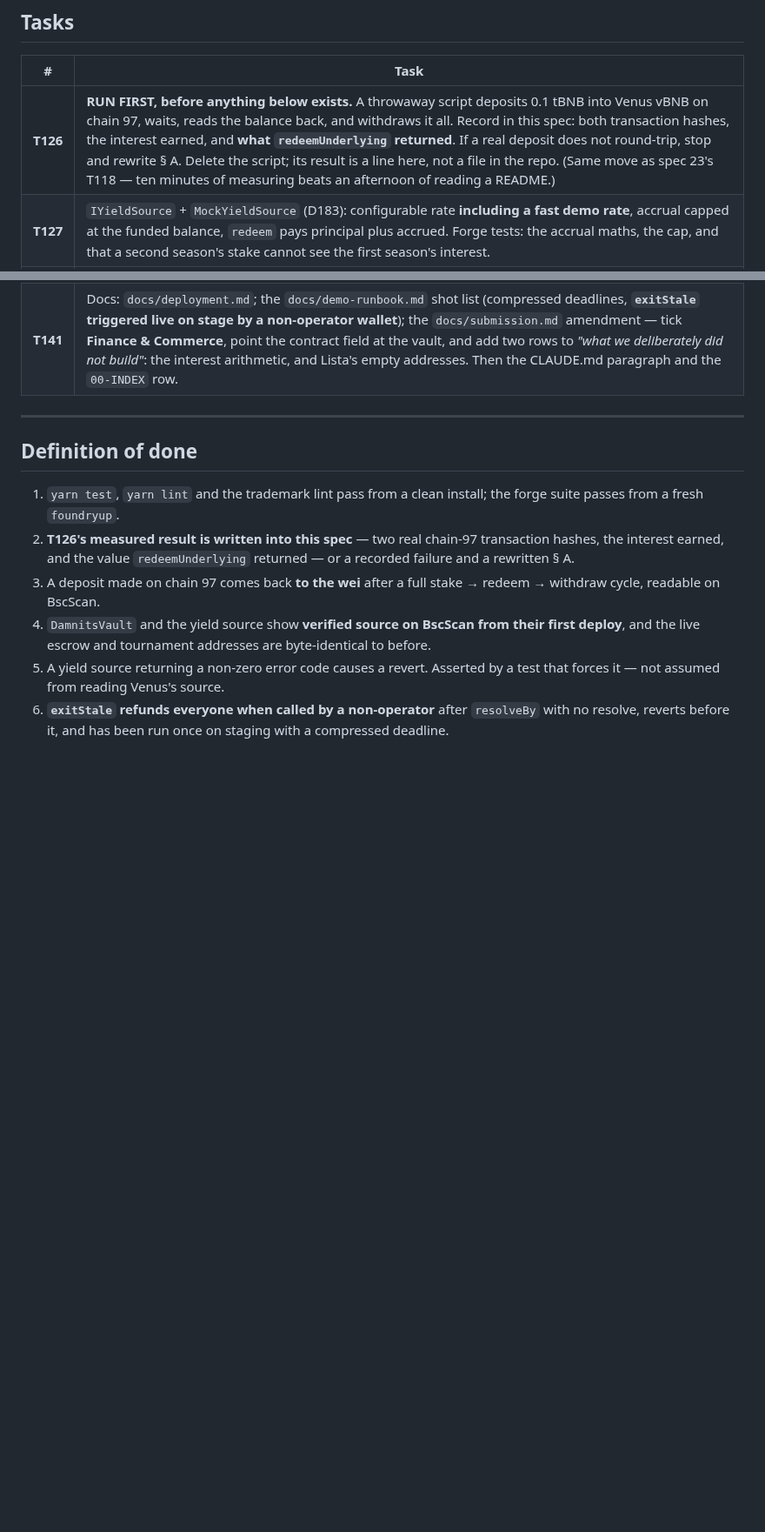
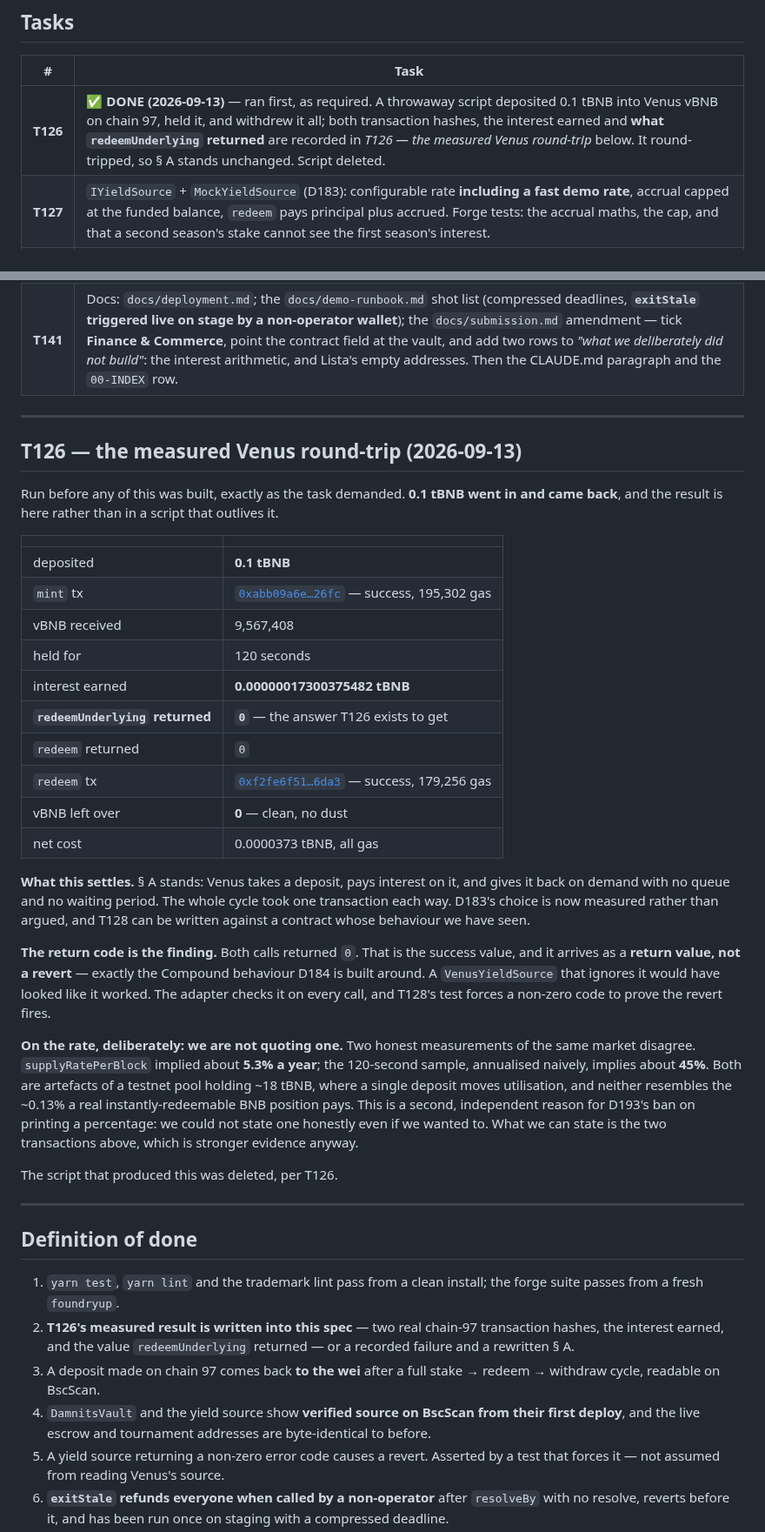
Before and after one commit to damnitsfun/damnitsfun, a Markdown page: specs/24-economic-model.md, 2 parts joined by grey strips. Shown at 87% size. Drawn GitHub-style; blank space fills up the shorter version.

Commit message:
T126: Venus round-trips, and both return codes are zero
0.1 tBNB went into vBNB on chain 97 and came back, one transaction each way, no
queue and no waiting period. Both hashes and the interest are in the spec; the
script is deleted, which is what the task asked for.

The finding is the return code. redeemUnderlying returned 0 — and it RETURNED
it, rather than reverting. That is the Compound behaviour D184 is built around,
and an adapter that ignored it would have looked like it worked while the money
sat still. T128's test forces a non-zero code so the revert is proven rather
than assumed.

Deliberately not quoting a rate. Two honest measurements of the same market
disagree by a factor of eight: supplyRatePerBlock implies ~5.3% a year, the
120-second sample annualises to ~45%, and neither resembles the ~0.13% a real
instantly-redeemable BNB position pays. Both are artefacts of an 18 tBNB testnet
pool where one deposit moves utilisation. That is a second, independent reason
for D193 — we could not state a percentage honestly even if we wanted to, and
two transaction links are better evidence anyway.

§ A stands unchanged. T128 can now be written against behaviour we have watched
rather than read about.

Co-Authored-By: Claude Opus 5 (1M context) <noreply@anthropic.com>
Claude-Session: https://claude.ai/code/session_017rFrYujM4fbhP6uTLBZM9X

```diff
--- a/specs/24-economic-model.md
+++ b/specs/24-economic-model.md
@@ -399,7 +400,7 @@ on failure, never throwing on the onboarding path.
 
 | # | Task |
 |---|---|
-| **T126** | **RUN FIRST, before anything below exists.** A throwaway script deposits 0.1 tBNB into Venus vBNB on chain 97, waits, reads the balance back, and withdraws it all. Record in this spec: both transaction hashes, the interest earned, and **what `redeemUnderlying` returned**. If a real deposit does not round-trip, stop and rewrite § A. Delete the script; its result is a line here, not a file in the repo. (Same move as spec 23's T118 — ten minutes of measuring beats an afternoon of reading a README.) |
+| **T126** | ✅ **DONE (2026-09-13)** — ran first, as required. A throwaway script deposited 0.1 tBNB into Venus vBNB on chain 97, held it, and withdrew it all; both transaction hashes, the interest earned and **what `redeemUnderlying` returned** are recorded in *T126 — the measured Venus round-trip* below. It round-tripped, so § A stands unchanged. Script deleted. |
 | **T127** | `IYieldSource` + `MockYieldSource` (D183): configurable rate **including a fast demo rate**, accrual capped at the funded balance, `redeem` pays principal plus accrued. Forge tests: the accrual maths, the cap, and that a second season's stake cannot see the first season's interest. |
 | **T128** | `VenusYieldSource` over vBNB, address by constructor argument. **Every `redeem`/`redeemUnderlying` return value checked for `0` (D184)**, with a test that forces a non-zero code and asserts the revert. `receive()` required — Venus sends BNB back. |
 | **T129** | `DamnitsVault.sol` (D185–D189): `openSeason` / `deposit` / `closeRegistration` (closes **and** stakes in one transaction) / `seedPot` / `resolve` / `exitStale` / `topUp` / `withdraw`, one `owed` map (D181), `ReentrancyGuard`, and events mirroring the tournament contract's audit trail — `SeasonOpened`, `Deposited`, `SeasonStaked`, `PotSeeded`, `Resolved` (with `resultRoot`), `ShortfallRecorded`, `ToppedUp`, `Refunded`, `YieldSwept`, `Withdrawn`. Solidity `^0.8.24`, solc 0.8.36, `ReentrancyGuard` the only OpenZeppelin import — the same one the other two contracts use. |
@@ -415,6 +416,48 @@ on failure, never throwing on the onboarding path.
 | **T139** | Web (D193): phase banner with countdown, pot and entrant count; refund status on the agent profile; the one honesty sentence — all from D192's fields. Then grep `packages/web` for **any** restated money rule or percentage and delete it. |
 | **T140** | An end-to-end run against the **public contract**, soak-style: deposit → close and stake → tables play → resolve → **a depositor that played zero tables withdraws its full deposit**, a winner withdraws its prize, and the treasury received the interest. Three BscScan links in the test log. |
 | **T141** | Docs: `docs/deployment.md`; the `docs/demo-runbook.md` shot list (compressed deadlines, **`exitStale` triggered live on stage by a non-operator wallet**); the `docs/submission.md` amendment — tick **Finance & Commerce**, point the contract field at the vault, and add two rows to *"what we deliberately did not build"*: the interest arithmetic, and Lista's empty addresses. Then the CLAUDE.md paragraph and the `00-INDEX` row. |
+
+---
+
+## T126 — the measured Venus round-trip (2026-09-13)
+
+Run before any of this was built, exactly as the task demanded. **0.1 tBNB went in
+and came back**, and the result is here rather than in a script that outlives it.
+
+| | |
+|---|---|
+| deposited | **0.1 tBNB** |
+| `mint` tx | [`0xabb09a6e…26fc`](https://testnet.bscscan.com/tx/0xabb09a6eae6c8e0fdefe473cff9d9faab942cf3d9298f0dd62fe9d003cc626fc) — success, 195,302 gas |
+| vBNB received | 9,567,408 |
+| held for | 120 seconds |
+| interest earned | **0.00000017300375482 tBNB** |
+| **`redeemUnderlying` returned** | **`0`** — the answer T126 exists to get |
+| `redeem` returned | `0` |
+| `redeem` tx | [`0xf2fe6f51…6da3`](https://testnet.bscscan.com/tx/0xf2fe6f5178e39fd9b1cb3fc99c6a2a9a367dec3a2268612cf72b6527976f6da3) — success, 179,256 gas |
+| vBNB left over | **0** — clean, no dust |
+| net cost | 0.0000373 tBNB, all gas |
+
+**What this settles.** § A stands: Venus takes a deposit, pays interest on it, and
+gives it back on demand with no queue and no waiting period. The whole cycle took
+one transaction each way. D183's choice is now measured rather than argued, and
+T128 can be written against a contract whose behaviour we have seen.
+
+**The return code is the finding.** Both calls returned `0`. That is the success
+value, and it arrives as a **return value, not a revert** — exactly the Compound
+behaviour D184 is built around. A `VenusYieldSource` that ignores it would have
+looked like it worked. The adapter checks it on every call, and T128's test forces
+a non-zero code to prove the revert fires.
+
+**On the rate, deliberately: we are not quoting one.** Two honest measurements of
+the same market disagree. `supplyRatePerBlock` implied about **5.3% a year**;
+the 120-second sample, annualised naively, implies about **45%**. Both are
+artefacts of a testnet pool holding ~18 tBNB, where a single deposit moves
+utilisation, and neither resembles the ~0.13% a real instantly-redeemable BNB
+position pays. This is a second, independent reason for D193's ban on printing a
+percentage: we could not state one honestly even if we wanted to. What we can
+state is the two transactions above, which is stronger evidence anyway.
+
+The script that produced this was deleted, per T126.
 
 ---
 
```
Also changed, not shown: other parts of specs/24-economic-model.md (+1 -0 lines).
